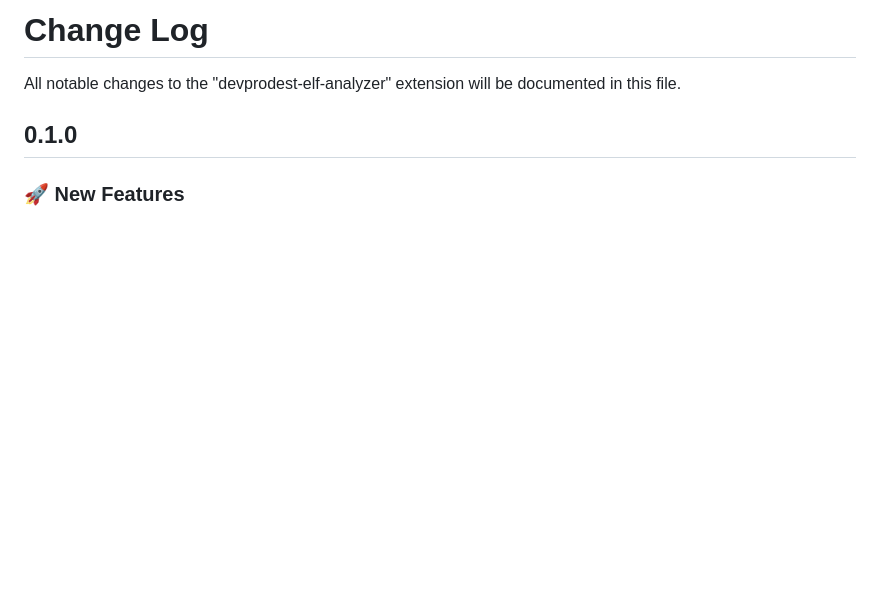
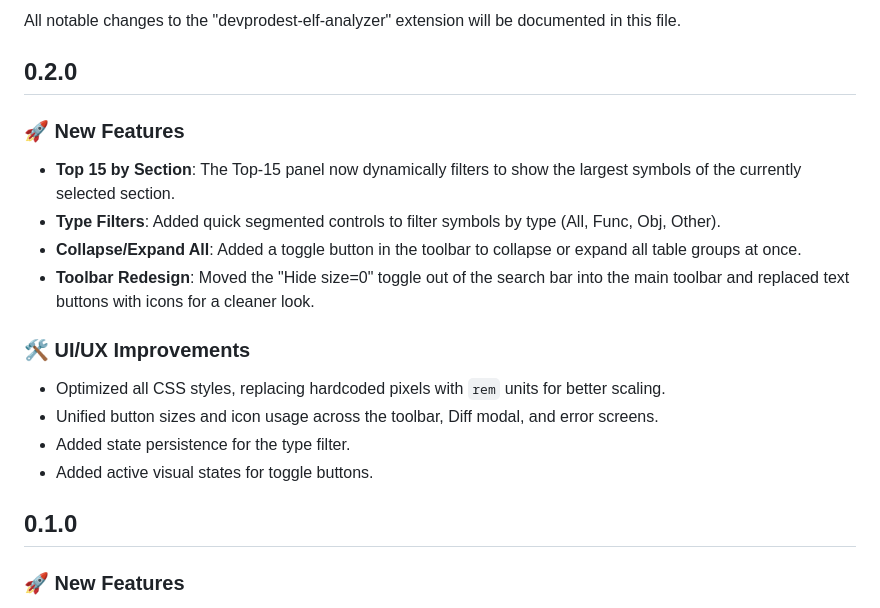
Before and after one commit to devprodest/elf-analyzer, a Markdown page: CHANGELOG.md, the part around the change. GitHub-like rendering; blank space fills up the shorter version.

```diff
--- a/CHANGELOG.md
+++ b/CHANGELOG.md
@@ -1,6 +1,19 @@
-# Change Log
+All notable changes to the "devprodest-elf-analyzer" extension will be documented in this file.
 
-All notable changes to the "devprodest-elf-analyzer" extension will be documented in this file.
+
+## 0.2.0
+
+### 🚀 New Features
+- **Top 15 by Section**: The Top-15 panel now dynamically filters to show the largest symbols of the currently selected section.
+- **Type Filters**: Added quick segmented controls to filter symbols by type (All, Func, Obj, Other).
+- **Collapse/Expand All**: Added a toggle button in the toolbar to collapse or expand all table groups at once.
+- **Toolbar Redesign**: Moved the "Hide size=0" toggle out of the search bar into the main toolbar and replaced text buttons with icons for a cleaner look.
+
+### 🛠️ UI/UX Improvements
+- Optimized all CSS styles, replacing hardcoded pixels with `rem` units for better scaling.
+- Unified button sizes and icon usage across the toolbar, Diff modal, and error screens.
+- Added state persistence for the type filter.
+- Added active visual states for toggle buttons.
 
 
 ## 0.1.0
```
Also changed, not shown: README.md (+13 -3 lines), img/image.png, img/image2.png, 1 other file.
